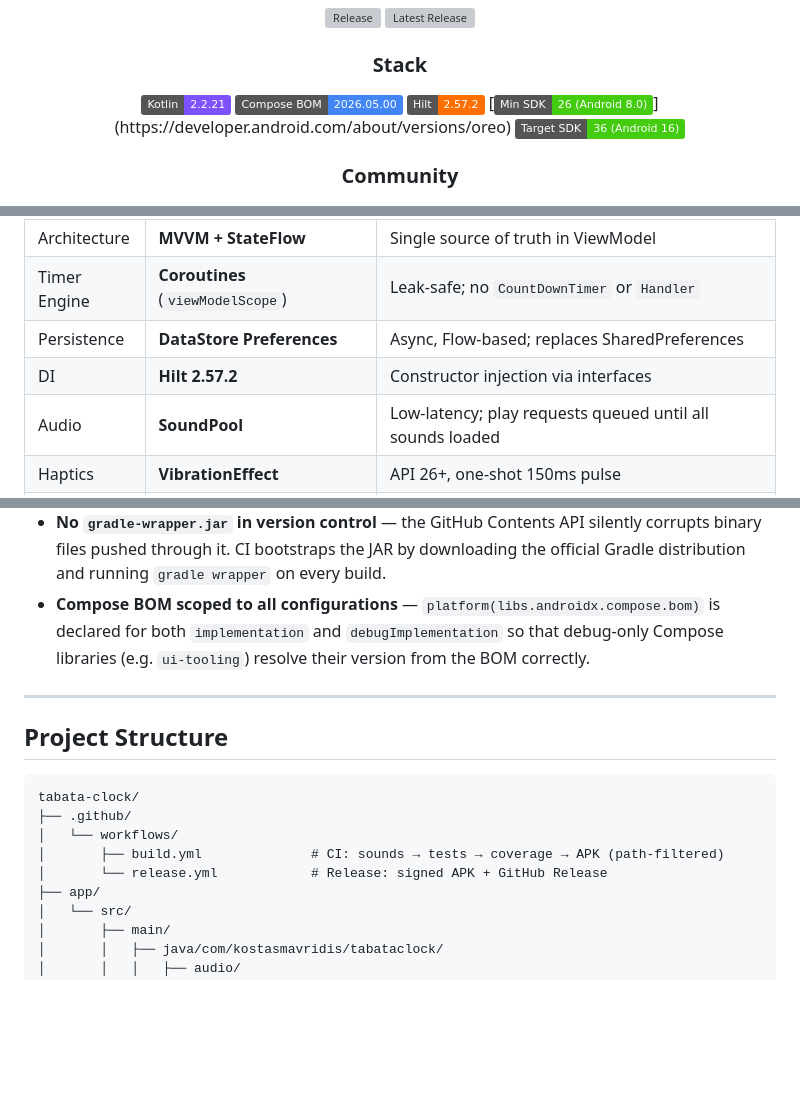
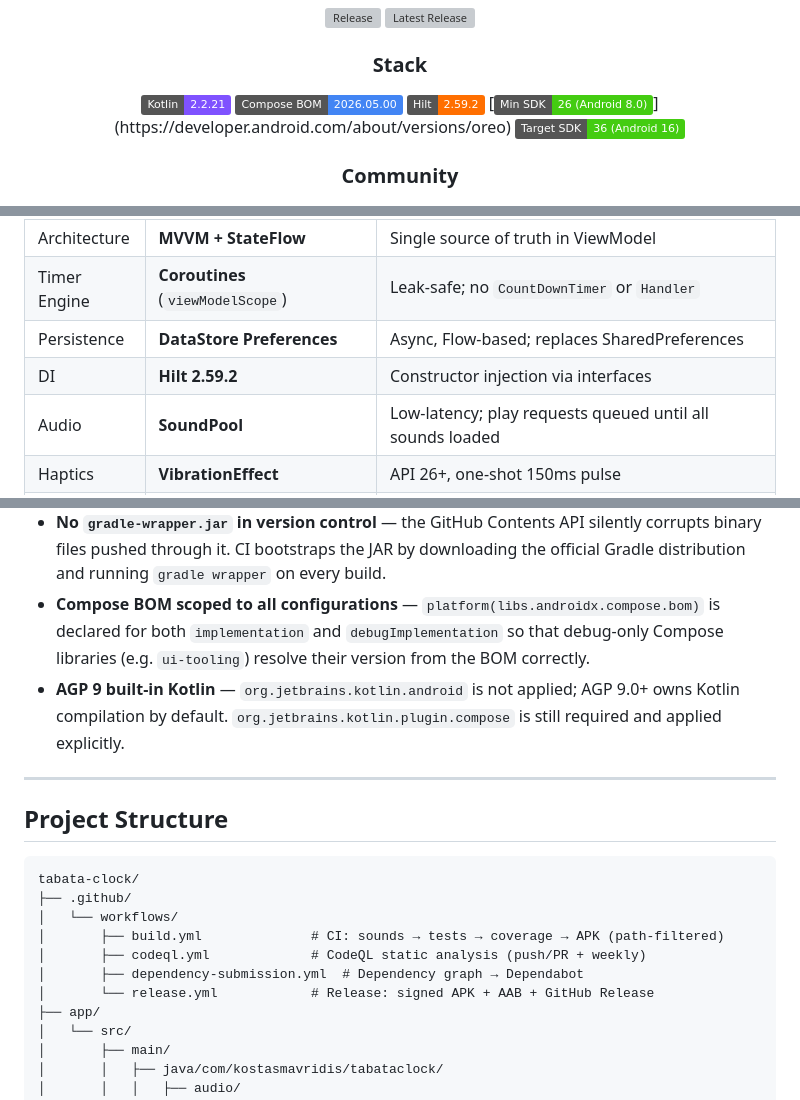
Before and after one commit to kostasmavridis/tabata-clock, a Markdown page: README.md, 3 parts joined by grey strips. Rendered like a GitHub page; badges without logos; blank space fills up the shorter version; grey boxes are pictures that could not be loaded.

```diff
--- a/README.md
+++ b/README.md
@@ -20,7 +20,7 @@ Built with Kotlin · Jetpack Compose · MVVM · Hilt · Coroutines
 ### Stack
 [![Kotlin](https://img.shields.io/badge/Kotlin-2.2.21-7F52FF?logo=kotlin&logoColor=white)](https://kotlinlang.org)
 [![Jetpack Compose BOM](https://img.shields.io/badge/Compose%20BOM-2026.05.00-4285F4?logo=jetpackcompose&logoColor=white)](https://developer.android.com/jetpack/compose)
-[![Hilt](https://img.shields.io/badge/Hilt-2.57.2-FF6F00?logo=google&logoColor=white)](https://dagger.dev/hilt/)
+[![Hilt](https://img.shields.io/badge/Hilt-2.59.2-FF6F00?logo=google&logoColor=white)](https://dagger.dev/hilt/)
 [![Min SDK](https://img.shields.io/badge/Min%20SDK-26%20(Android%208.0)-brightgreen?logo=android)](https://developer.android.com/about/versions/oreo)
 [![Target SDK](https://img.shields.io/badge/Target%20SDK-36%20(Android%2016)-brightgreen?logo=android)](https://developer.android.com/about/versions/16)
 
@@ -76,7 +76,7 @@ Tabata is a high-intensity interval training (HIIT) protocol developed by Dr. Iz
 | Architecture | **MVVM + StateFlow** | Single source of truth in ViewModel |
 | Timer Engine | **Coroutines** (`viewModelScope`) | Leak-safe; no `CountDownTimer` or `Handler` |
 | Persistence | **DataStore Preferences** | Async, Flow-based; replaces SharedPreferences |
-| DI | **Hilt 2.57.2** | Constructor injection via interfaces |
+| DI | **Hilt 2.59.2** | Constructor injection via interfaces |
 | Audio | **SoundPool** | Low-latency; play requests queued until all sounds loaded |
 | Haptics | **VibrationEffect** | API 26+, one-shot 150ms pulse |
 | Background | **Foreground Service** | `foregroundServiceType="mediaPlayback"` — no sensor permissions required |
@@ -139,6 +139,7 @@ Tabata is a high-intensity interval training (HIIT) protocol developed by Dr. Iz
 - **SoundPool pending-play queue** — `SoundPool` decodes audio asynchronously after `load()`. Play calls fired before all four sounds are ready are queued in a `ConcurrentLinkedQueue` and drained in `onLoadCompleteListener`, preventing silent dropped beeps on cold start.
 - **No `gradle-wrapper.jar` in version control** — the GitHub Contents API silently corrupts binary files pushed through it. CI bootstraps the JAR by downloading the official Gradle distribution and running `gradle wrapper` on every build.
 - **Compose BOM scoped to all configurations** — `platform(libs.androidx.compose.bom)` is declared for both `implementation` and `debugImplementation` so that debug-only Compose libraries (e.g. `ui-tooling`) resolve their version from the BOM correctly.
+- **AGP 9 built-in Kotlin** — `org.jetbrains.kotlin.android` is not applied; AGP 9.0+ owns Kotlin compilation by default. `org.jetbrains.kotlin.plugin.compose` is still required and applied explicitly.
 
 ---
 
@@ -149,7 +150,9 @@ tabata-clock/
 ├── .github/
 │   └── workflows/
 │       ├── build.yml              # CI: sounds → tests → coverage → APK (path-filtered)
-│       └── release.yml            # Release: signed APK + GitHub Release
+│       ├── codeql.yml             # CodeQL static analysis (push/PR + weekly)
+│       ├── dependency-submission.yml  # Dependency graph → Dependabot
+│       └── release.yml            # Release: signed APK + AAB + GitHub Release
 ├── app/
 │   └── src/
 │       ├── main/
```
Also changed, not shown: other parts of README.md (+14 -9 lines), CONTRIBUTING.md (+8 -5 lines).
